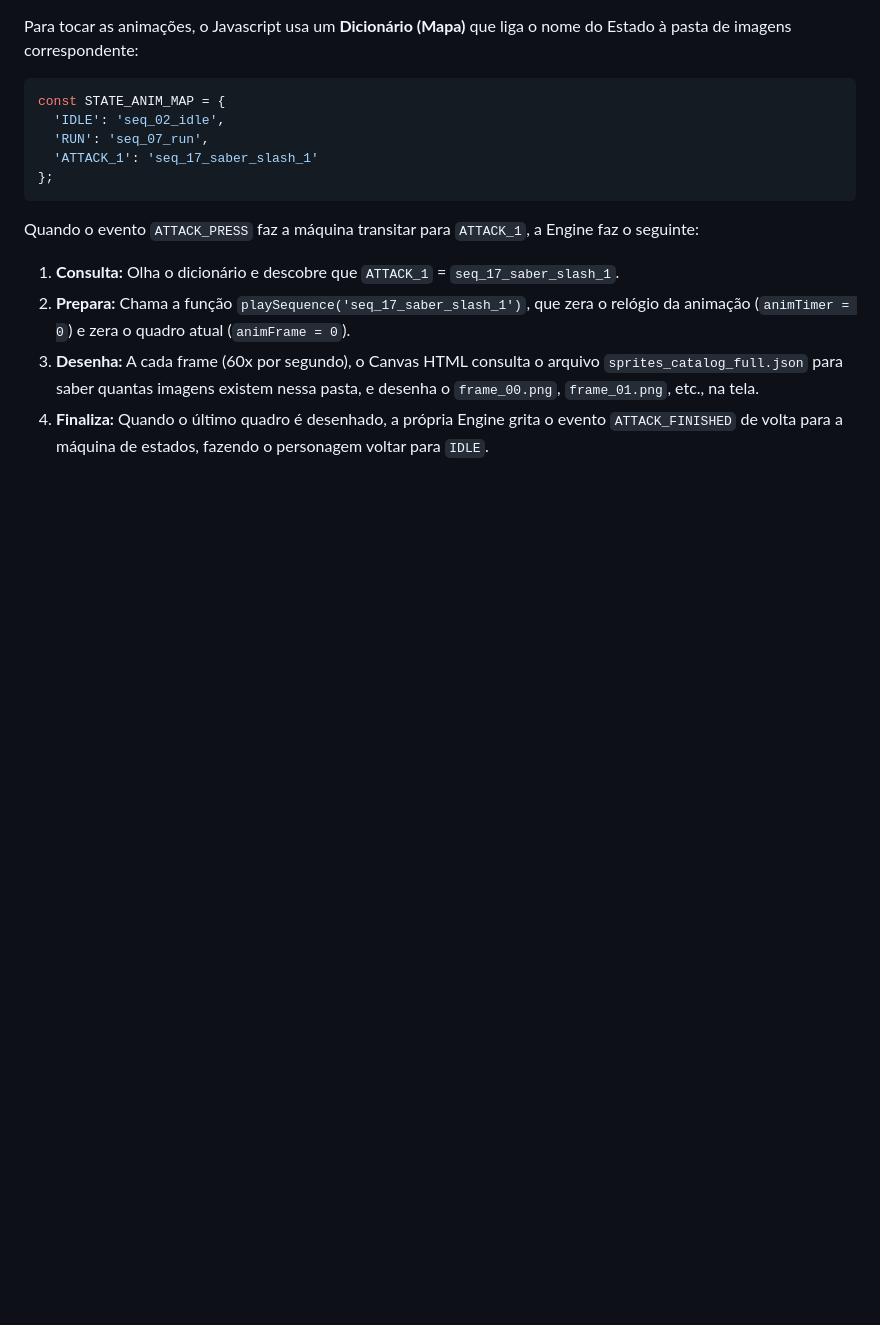
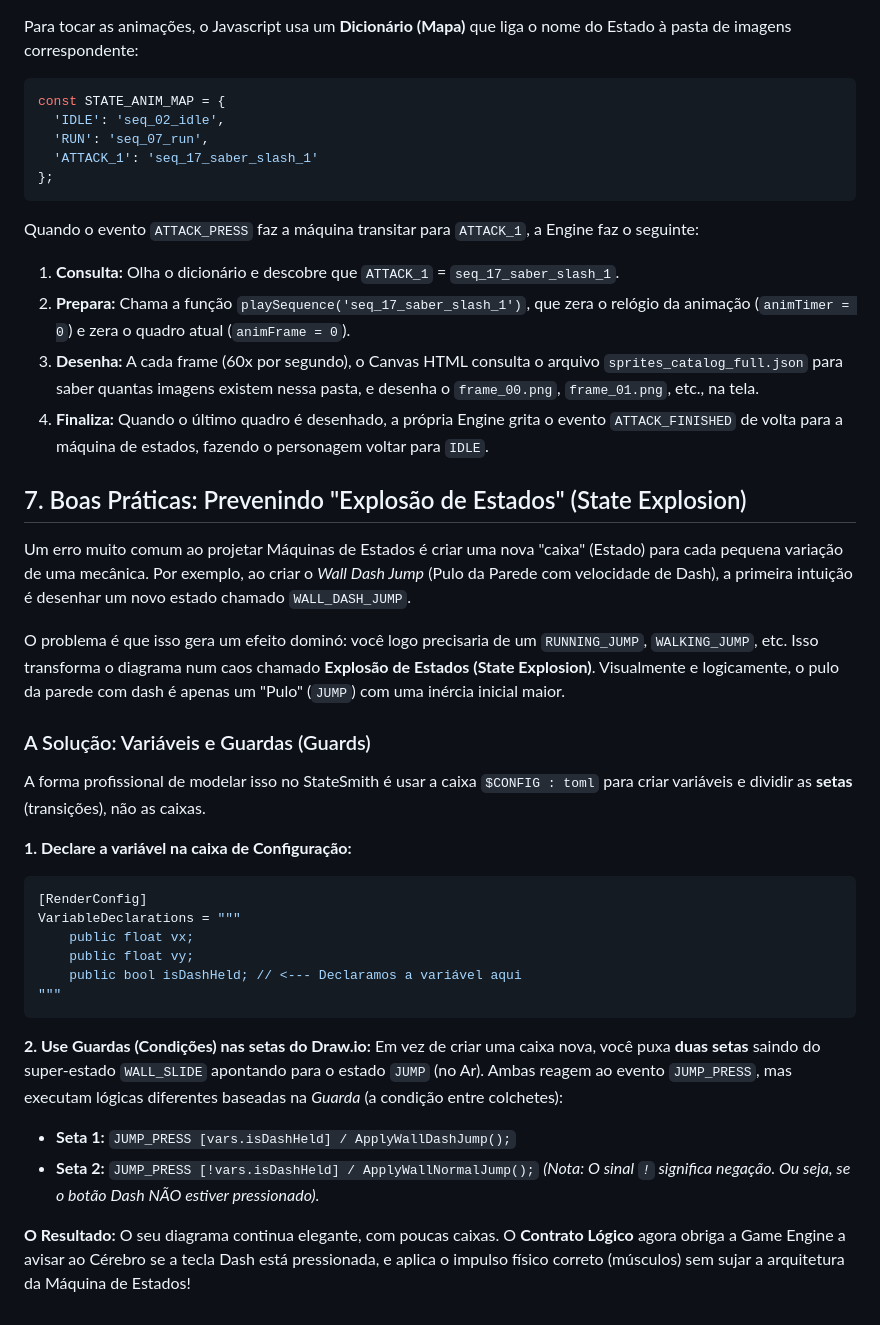
Before and after one commit to Lorenzo-Donato/lufh-game-docs, a Markdown page: ARCHITECTURE.md, the part around the change. Drawn GitHub-style; blank space fills up the shorter version.

Commit message:
docs: add section on state explosion and guards (Wall Dash Jump example)

````diff
--- a/ARCHITECTURE.md
+++ b/ARCHITECTURE.md
@@ -125,3 +125,32 @@ Quando o evento `ATTACK_PRESS` faz a máquina transitar para `ATTACK_1`, a Engin
 2. **Prepara:** Chama a função `playSequence('seq_17_saber_slash_1')`, que zera o relógio da animação (`animTimer = 0`) e zera o quadro atual (`animFrame = 0`).
 3. **Desenha:** A cada frame (60x por segundo), o Canvas HTML consulta o arquivo `sprites_catalog_full.json` para saber quantas imagens existem nessa pasta, e desenha o `frame_00.png`, `frame_01.png`, etc., na tela.
 4. **Finaliza:** Quando o último quadro é desenhado, a própria Engine grita o evento `ATTACK_FINISHED` de volta para a máquina de estados, fazendo o personagem voltar para `IDLE`.
+
+## 7. Boas Práticas: Prevenindo "Explosão de Estados" (State Explosion)
+
+Um erro muito comum ao projetar Máquinas de Estados é criar uma nova "caixa" (Estado) para cada pequena variação de uma mecânica. Por exemplo, ao criar o *Wall Dash Jump* (Pulo da Parede com velocidade de Dash), a primeira intuição é desenhar um novo estado chamado `WALL_DASH_JUMP`.
+
+O problema é que isso gera um efeito dominó: você logo precisaria de um `RUNNING_JUMP`, `WALKING_JUMP`, etc. Isso transforma o diagrama num caos chamado **Explosão de Estados (State Explosion)**. Visualmente e logicamente, o pulo da parede com dash é apenas um "Pulo" (`JUMP`) com uma inércia inicial maior.
+
+### A Solução: Variáveis e Guardas (Guards)
+A forma profissional de modelar isso no StateSmith é usar a caixa `$CONFIG : toml` para criar variáveis e dividir as **setas** (transições), não as caixas.
+
+**1. Declare a variável na caixa de Configuração:**
+```toml
+[RenderConfig]
+VariableDeclarations = """
+    public float vx;
+    public float vy;
+    public bool isDashHeld; // <--- Declaramos a variável aqui
+"""
+```
+
+**2. Use Guardas (Condições) nas setas do Draw.io:**
+Em vez de criar uma caixa nova, você puxa **duas setas** saindo do super-estado `WALL_SLIDE` apontando para o estado `JUMP` (no Ar). Ambas reagem ao evento `JUMP_PRESS`, mas executam lógicas diferentes baseadas na *Guarda* (a condição entre colchetes):
+
+* **Seta 1:** `JUMP_PRESS [vars.isDashHeld] / ApplyWallDashJump();`
+* **Seta 2:** `JUMP_PRESS [!vars.isDashHeld] / ApplyWallNormalJump();`
+*(Nota: O sinal `!` significa negação. Ou seja, se o botão Dash NÃO estiver pressionado).*
+
+**O Resultado:**
+O seu diagrama continua elegante, com poucas caixas. O **Contrato Lógico** agora obriga a Game Engine a avisar ao Cérebro se a tecla Dash está pressionada, e aplica o impulso físico correto (músculos) sem sujar a arquitetura da Máquina de Estados!
````
